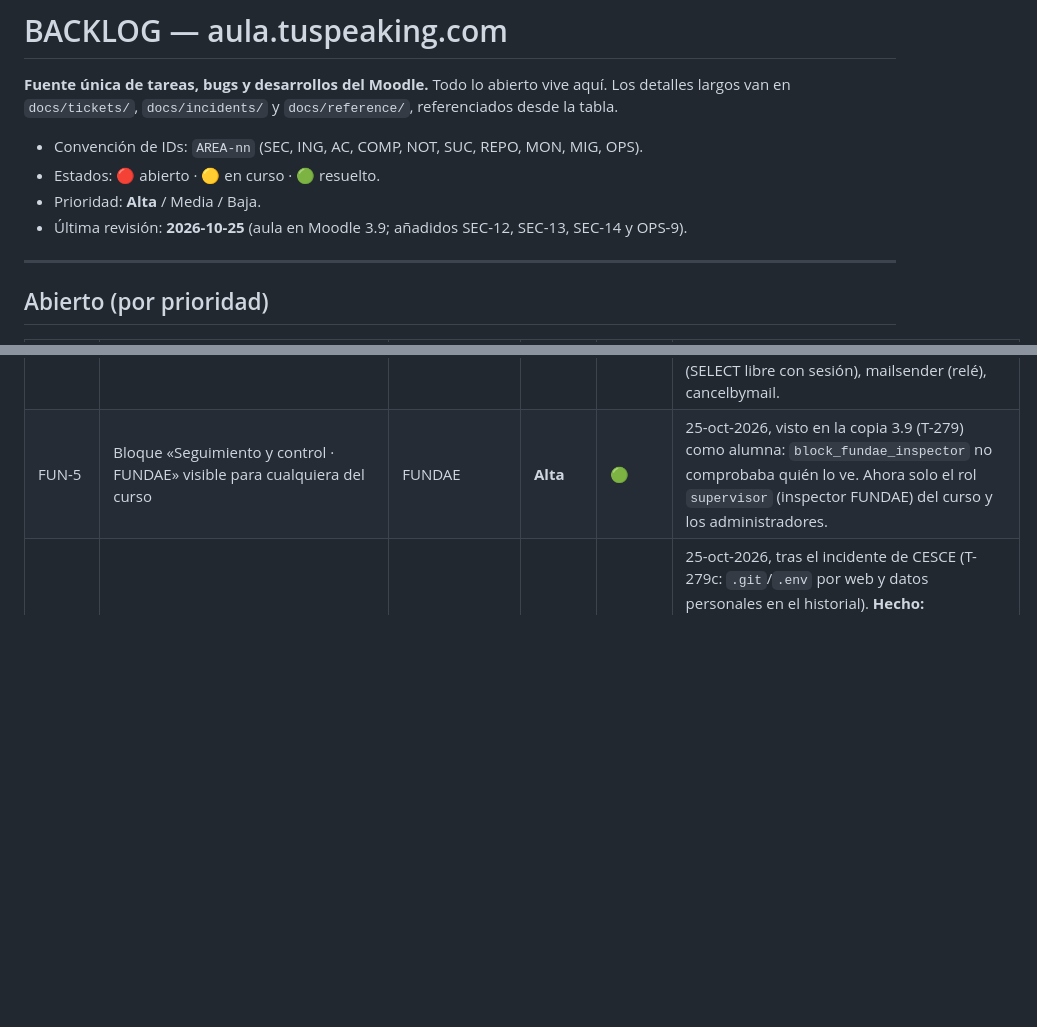
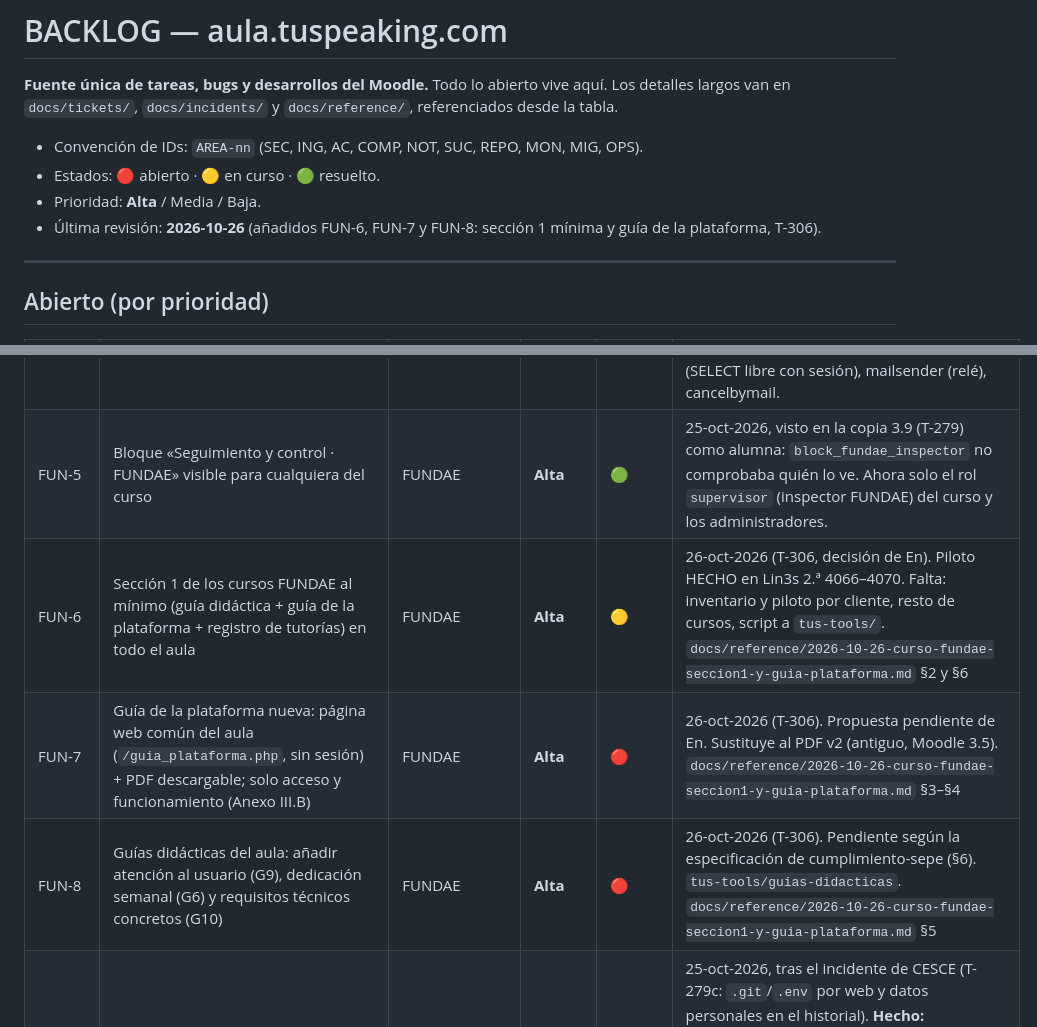
Before and after one commit to hernandezX1000/aula.tuspeaking.com.moodle3.5, a Markdown page: docs/BACKLOG.md, 2 parts joined by grey strips. GitHub-like rendering; blank space fills up the shorter version.

```diff
--- a/docs/BACKLOG.md
+++ b/docs/BACKLOG.md
@@ -6,7 +6,7 @@ Los detalles largos van en `docs/tickets/`, `docs/incidents/` y `docs/reference/
 - Convención de IDs: `AREA-nn` (SEC, ING, AC, COMP, NOT, SUC, REPO, MON, MIG, OPS).
 - Estados: 🔴 abierto · 🟡 en curso · 🟢 resuelto.
 - Prioridad: **Alta** / Media / Baja.
-- Última revisión: **2026-10-25** (aula en Moodle 3.9; añadidos SEC-12, SEC-13, SEC-14 y OPS-9).
+- Última revisión: **2026-10-26** (añadidos FUN-6, FUN-7 y FUN-8: sección 1 mínima y guía de la plataforma, T-306).
 
 ---
 
@@ -24,6 +24,9 @@ Los detalles largos van en `docs/tickets/`, `docs/incidents/` y `docs/reference/
 | SEC-10 | askddbb (SELECT libre), mailsender (relé), cancelbymail (cancelar sin sesión) | Seguridad | **Alta** | 🟢 | 25-oct-2026 (T-279): askddbb `ask` solo con las 4 consultas de own_PrintZoom.js/acuityrecursive.js y sobre el usuario de la sesión (admin libre); mailsender directo con sesión y al correo propio (admin libre); cancelbymail solo admin. Queda: SQL con datos de la petición sin escapar en newAcuity/cancelbymail/askddbb (revisar). |
 | SEC-9 | Páginas propias sin sesión o con datos ajenos | Seguridad | **Alta** | 🟢 | 25-oct-2026 (T-279, revisión antes de pasar a 3.9): admin-panel (index, demo_manager, log_viewer) sin sesión → solo administradores; misclases `?userid=` solo admin; newAcuity sin volcado `?veradm`; reminder solo admin; own_MeetingDataGet con sesión. Pendiente SEC-10: askddbb (SELECT libre con sesión), mailsender (relé), cancelbymail. |
 | FUN-5 | Bloque «Seguimiento y control · FUNDAE» visible para cualquiera del curso | FUNDAE | **Alta** | 🟢 | 25-oct-2026, visto en la copia 3.9 (T-279) como alumna: `block_fundae_inspector` no comprobaba quién lo ve. Ahora solo el rol `supervisor` (inspector FUNDAE) del curso y los administradores. |
+| FUN-6 | Sección 1 de los cursos FUNDAE al mínimo (guía didáctica + guía de la plataforma + registro de tutorías) en todo el aula | FUNDAE | **Alta** | 🟡 | 26-oct-2026 (T-306, decisión de En). Piloto HECHO en Lin3s 2.ª 4066–4070. Falta: inventario y piloto por cliente, resto de cursos, script a `tus-tools/`. `docs/reference/2026-10-26-curso-fundae-seccion1-y-guia-plataforma.md` §2 y §6 |
+| FUN-7 | Guía de la plataforma nueva: página web común del aula (`/guia_plataforma.php`, sin sesión) + PDF descargable; solo acceso y funcionamiento (Anexo III.B) | FUNDAE | **Alta** | 🔴 | 26-oct-2026 (T-306). Propuesta pendiente de En. Sustituye al PDF v2 (antiguo, Moodle 3.5). `docs/reference/2026-10-26-curso-fundae-seccion1-y-guia-plataforma.md` §3–§4 |
+| FUN-8 | Guías didácticas del aula: añadir atención al usuario (G9), dedicación semanal (G6) y requisitos técnicos concretos (G10) | FUNDAE | **Alta** | 🔴 | 26-oct-2026 (T-306). Pendiente según la especificación de cumplimiento-sepe (§6). `tus-tools/guias-didacticas`. `docs/reference/2026-10-26-curso-fundae-seccion1-y-guia-plataforma.md` §5 |
 | REPO-5 | **Flujo con puertas como la plataforma** (hooks, CI, gitleaks, datos personales, promoción a `main` solo con CI verde) | Infra repo | **Alta** | 🟡 | 25-oct-2026, tras el incidente de CESCE (T-279c: `.git`/`.env` por web y datos personales en el historial). **Hecho:** `.githooks/`, `.github/workflows/ci.yml`, `.gitleaks.toml`; `deploy-aula.sh` no publica las puertas. **Falta:** desplegar solo desde `main` con `deploy-aula.sh` comprobando que producción no va por delante (MIG-3), dentro de la migración del aula a Moodle 3.9 (T-279); `superficie-web.sh` diario en el servidor. |
 | SEC-1 | Rotar token GitHub expuesto (en `~/.git-credentials`) | Seguridad | **Alta** | 🔴 | Antiguo TICKET #3 |
 | SEC-2 | Sacar credenciales BD en duro + rotar contraseña | Seguridad | **Alta** | 🔴 | Ampliado por auditoría 6-ago → `docs/tickets/TICKET-SEGURIDAD-rotar-credenciales.md`. Password BD `TuspeakingFix2025!` está en el histórico de git (`misclases.php`) |
```
Also changed, not shown: docs/reference/2026-10-26-curso-fundae-seccion1-y-guia-plataforma.md (added, +100 -0 lines).
